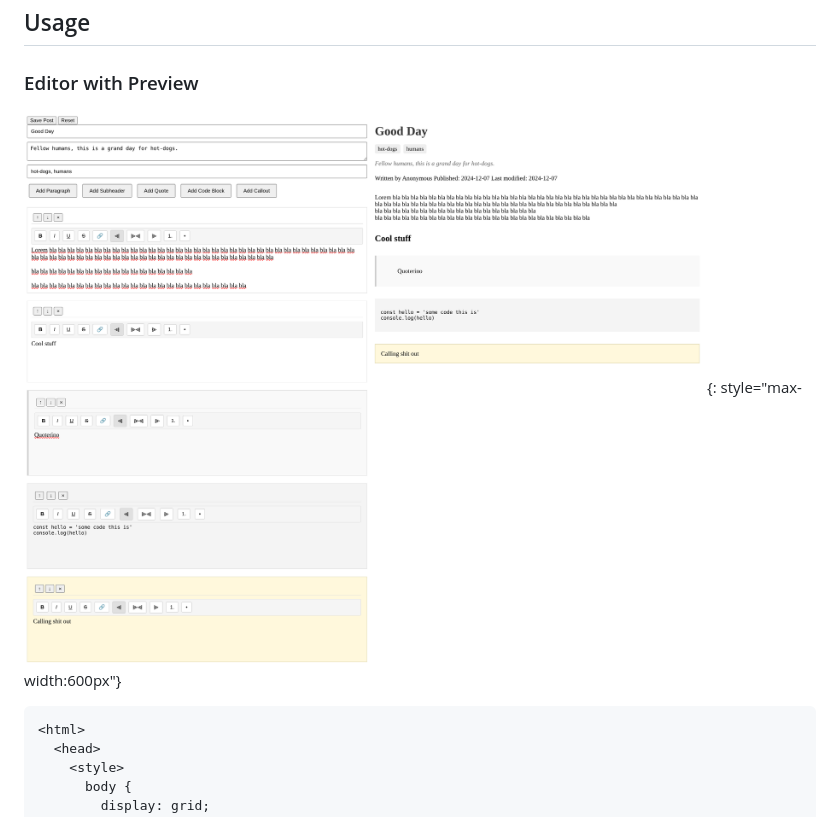
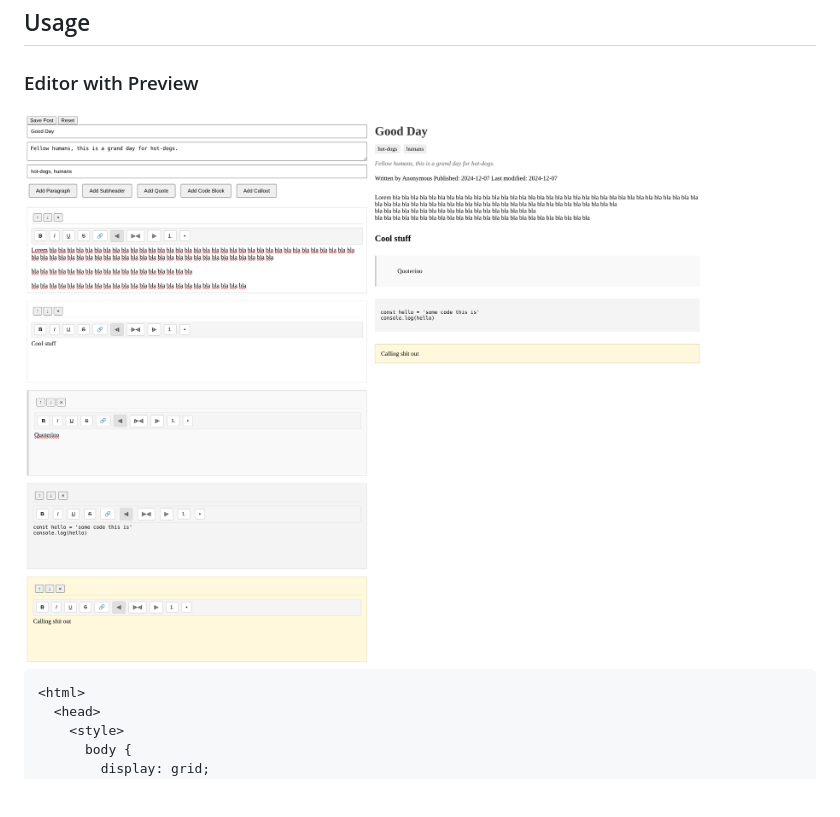
Before and after one commit to christ-offer/web-component-editor, a Markdown page: README.md, the part around the change. Rendered like a GitHub page; blank space fills up the shorter version.

Commit message:
screenshot

````diff
--- a/README.md
+++ b/README.md
@@ -11,7 +11,7 @@ These are meant to be used together, but if you want to use them independently,
 
 ### Editor with Preview
 
-![Screenshot](screenshots/side-by-side.png){: style="max-width:600px"}
+<img src="screenshots/side-by-side.png" style="max-width:600px">
 
 ```html
 <html>
````
